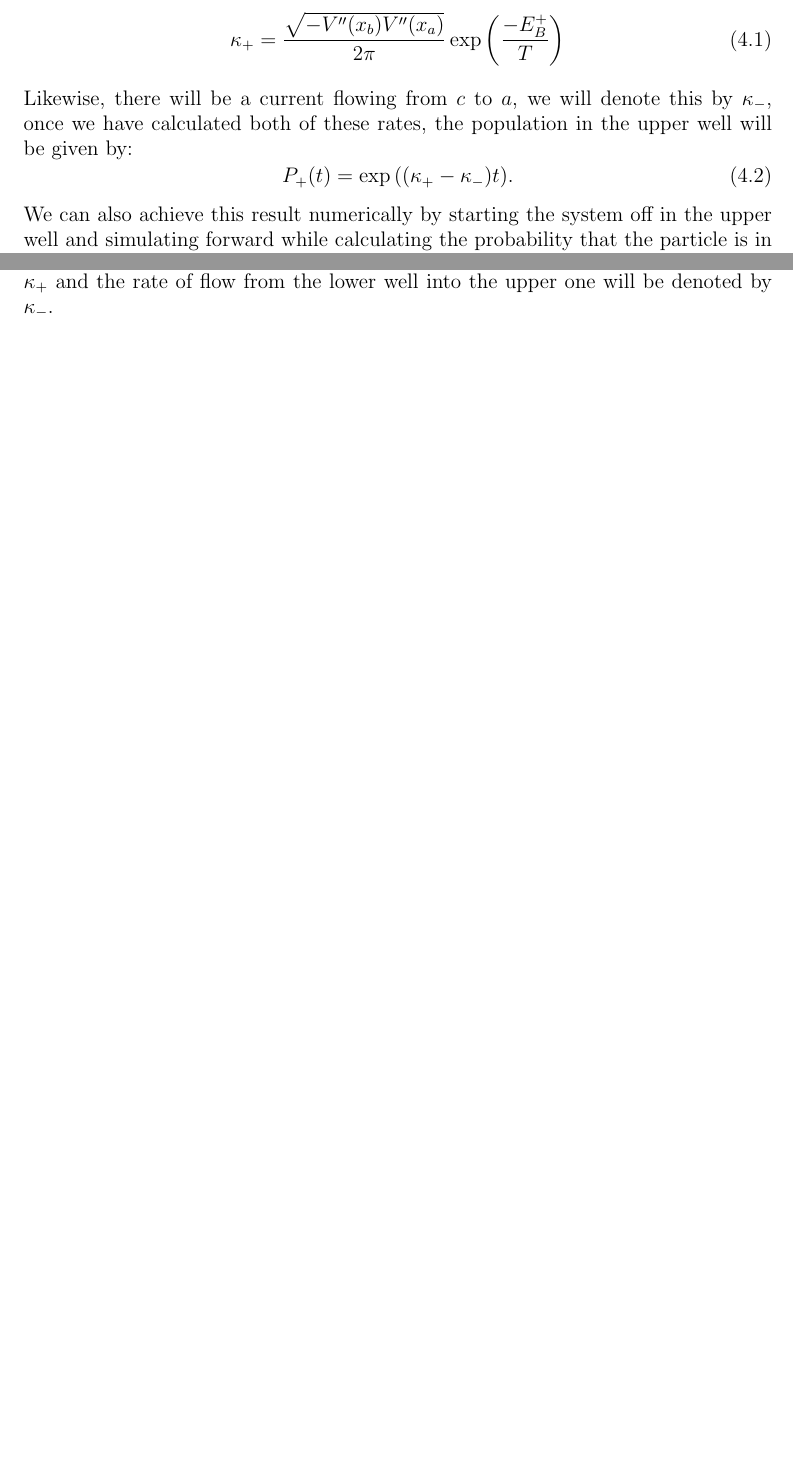
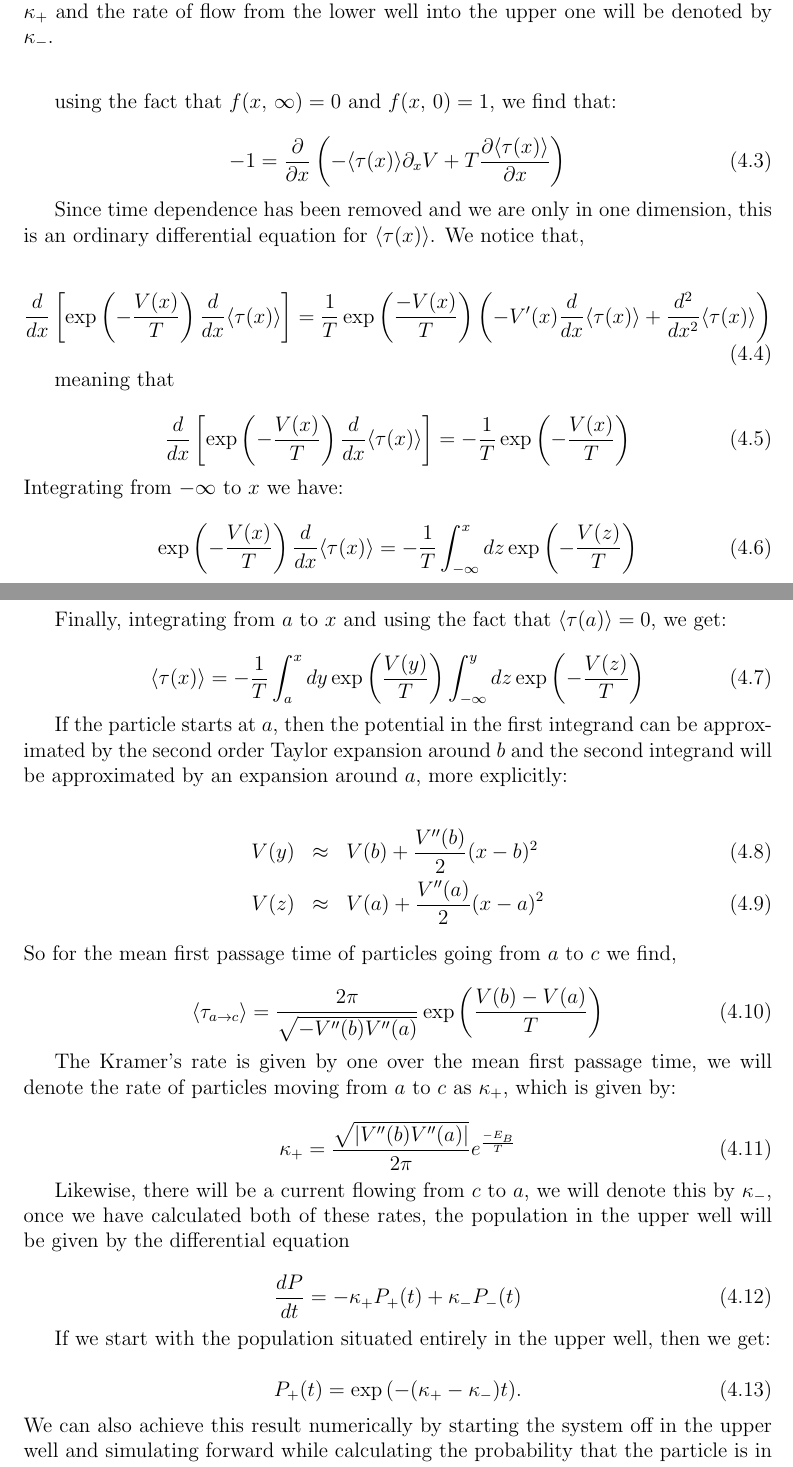
Before and after one commit to JackDevine/Honours2016, a LaTeX thesis (Thesis/Thesis.tex, which reads Thesis/Exploration.tex): two parts of pages 25 and 26 of 31 before the commit and two parts of pages 26 and 27 of 31 after it, joined at a grey line, cut so that both start at the same text, the shorter picture padded with empty space. The pictures show the PDF file Thesis/Thesis.pdf that the author committed with the source.

Commit message:
Updated thesis

```diff
--- a/Thesis/Exploration.tex
+++ b/Thesis/Exploration.tex
@@ -2,4 +2,3 @@
 
 \begin{figure}[tb]
 \includegraphics[width=\columnwidth]{bistablePotential}
-\caption{Bistable potential: In this plot we show the potential where we explore the Kramers rate, the potential has local minima at $a$ and $c$ and a maximum at $b$. If we begin with a probability distribution in the upper well, then the distribution will decay into the ground state of the upper well and then begin to decay into the lower well. The rate of flow from the upper well to the lower one will be denoted by $\kappa_+$ and the rate of flow from the lower well into the upper one will be denoted by $\kappa_-$.}
@@ -13,9 +14,71 @@ Consider the potential shown in Figure \ref{fig:bistablePotential}, if we begin
 \begin{equation}
-\kappa_+ = \frac{\sqrt{-V''(x_b) V''(x_a)}}{2 \pi} \exp \left({\frac{-E^+_B}{T}} \right)
+\frac{\partial P(x, \, t)}{\partial t} = \frac{\partial}{\partial x} \left(P(x, \, t) \partial_x V + T \partial_x P(x, \, t) \right)
 \end{equation}
-Likewise, there will be a current flowing from $c$ to $a$, we will denote this by $\kappa_-$, once we have calculated both of these rates, the population in the upper well will be given by:
+we see that $f(x, \, t)$ obeys the same equation of motion as $P(x, \, t)$. Integrating both sides yields:
+
 \begin{equation}
-P_+(t) = \exp{((\kappa_+ - \kappa_- )t)}.
+\int_0^{\infty} dt \partial_t f(x, \, t) = \int_0^{\infty} dt \frac{\partial}{\partial x} \left ( f(x, \, t) \partial_x V + T \partial_x f(x, \, t) \right)
+\end{equation}
+
+using the fact that $f(x, \, \infty) = 0$ and $f(x, \, 0) = 1$, we find that:
+
+\begin{equation}
+-1 = \frac{\partial}{\partial x} \left (-\langle \tau(x) \rangle \partial_x V + T \frac{ \partial \langle \tau(x) \rangle}{\partial x} \right)
+\end{equation}
+
+Since time dependence has been removed and we are only in one dimension, this is an ordinary differential equation for $\langle \tau(x) \rangle$. We notice that,
+
+\begin{equation}
+\frac{d}{dx} \left [\exp \left (-\frac{V(x)}{T} \right) \frac{d}{dx} \langle \tau(x) \rangle \right] = \frac{1}{T} \exp \left (\frac{-V(x)}{T} \right ) \left (- V'(x) \frac{d}{dx} \langle \tau(x) \rangle + \frac{d^2}{dx^2} \langle \tau(x) \rangle \right)
+\end{equation}
+
+meaning that
+
+\begin{equation}
+\frac{d}{dx} \left [\exp \left (-\frac{V(x)}{T} \right) \frac{d}{dx} \langle \tau(x) \rangle \right] = -\frac{1}{T} \exp \left(-\frac{V(x)}{T} \right)
+\end{equation}
+Integrating from $-\infty$ to $x$ we have:
+
+\begin{equation}
+\exp \left (-\frac{V(x)}{T} \right) \frac{d}{dx} \langle \tau(x) \rangle = -\frac{1}{T} \int_{-\infty}^x dz \exp \left(-\frac{V(z)}{T} \right)
+\end{equation}
+
+Finally, integrating from $a$ to $x$ and using the fact that $\langle \tau(a) \rangle = 0$, we get:
+
+\begin{equation}
+\langle \tau(x) \rangle = - \frac{1}{T} \int_a^{x} dy \exp \left(\frac{V(y)}{T} \right) \int_{-\infty}^y dz \exp \left(-\frac{V(z)}{T} \right)
+\end{equation}
+
+If the particle starts at $a$, then the potential in the first integrand can be approximated by the second order Taylor expansion around $b$ and the second integrand will be approximated by an expansion around $a$, more explicitly:
+
+\begin{eqnarray}
+V(y) &\approx& V(b) + \frac{V''(b)}{2}(x - b)^2 \\
+V(z) &\approx& V(a) + \frac{V''(a)}{2}(x - a)^2
+\end{eqnarray}
+So for the mean first passage time of particles going from $a$ to $c$ we find,
+
+\begin{equation}
+\langle \tau_{a \to c} \rangle = \frac{2 \pi}{\sqrt{-V''(b) V''(a)}} \exp{\left (\frac{V(b) - V(a)}{T} \right)}
+\end{equation}
+
+
+The Kramer's rate is given by one over the mean first passage time, we will denote the rate of particles moving from $a$ to $c$ as $\kappa_+$, which is given by:
+
+\begin{equation}
+\kappa_+ = \frac{\sqrt{|V''(b) V''(a) |}}{2 \pi} e^\frac{-E_B}{T}
+\end{equation}
+
+
+Likewise, there will be a current flowing from $c$ to $a$, we will denote this by $\kappa_-$, once we have calculated both of these rates, the population in the upper well will be given by the differential equation
+
+\begin{equation}
+\frac{d P}{dt} = -\kappa_+ P_+(t) + \kappa_- P_-(t)
+\end{equation}
+
+If we start with the population situated entirely in the upper well, then we get:
+
+\begin{equation}
+P_+(t) = \exp{(-(\kappa_+ - \kappa_- )t)}.
 \end{equation}
 We can also achieve this result numerically by starting the system off in the upper well and simulating forward while calculating the probability that the particle is in the upper well at each step. We then fit an exponential to this data and the fitted rate will be our numerically estimated Kramers rate. To assist with measuring the Kramer's rate, we used Hermite interpolation to create a sixth order polynomial with the desired bistable shape. Specifically, we would allow $V(x)$ to be a general 6th order polynomial and then we would specify the value of the polynomial at the locations $a$, $b$ and $c$, we would also enforce that the first derivative vanished at these locations. This would yield 6 equations which we would solve to give us the coefficients of $V(x)$, an example of such a polynomial is shown in Figure \ref{fig:bistablePotential}. Using these interpolating polynomials, we could keep the locations of the wells fixed while controlling the barrier height $E_B^+$. Once we had a potential, we would place the probability distribution in the upper well and then measure the probability that the particle is in the upper well with time and use this information to obtain the Kramer's rate, as shown in Figure {\color{red} make this figure}. This same technique can be used to obtain the Kramer's rate when the temperature is not held fixed. In this case, the Kramer's rate is sensitive to the boundary conditions imposed on the temperature and on the precise values of $\alpha$ and $\beta$ as shown in Figure {\color{red} make this figure}.
 
```
Also changed, not shown: Thesis/Introduction.tex (+9 -2 lines), Thesis/SolvingTheSystem.tex (+6 -6 lines), Thesis/Thesis.tex (+4 -2 lines), Thesis/Thesis.pdf, Thesis/Exploration.tex (4 more changed lines).
